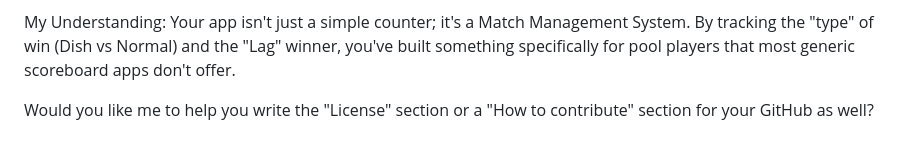
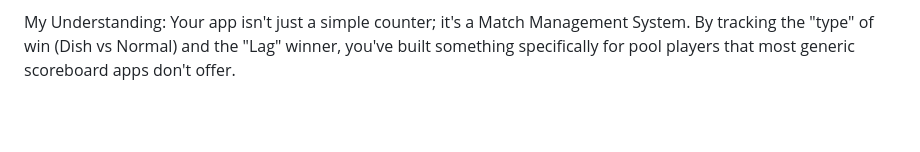
Before and after one commit to mobileweb4u/happy4u-score, a Markdown page: README.md, the part around the change. Drawn GitHub-style; blank space fills up the shorter version.

Commit message:
Update README.md
A strong README makes your GitHub

```diff
--- a/README.md
+++ b/README.md
@@ -78,5 +78,3 @@ Launch HAPPY4U from your home screen for a full-screen, distraction-free scorebo
 My Understanding:
 Your app isn't just a simple counter; it's a Match Management System. By tracking the "type" of win (Dish vs Normal) and the "Lag" winner,
 you've built something specifically for pool players that most generic scoreboard apps don't offer.
-
-Would you like me to help you write the "License" section or a "How to contribute" section for your GitHub as well?
```
